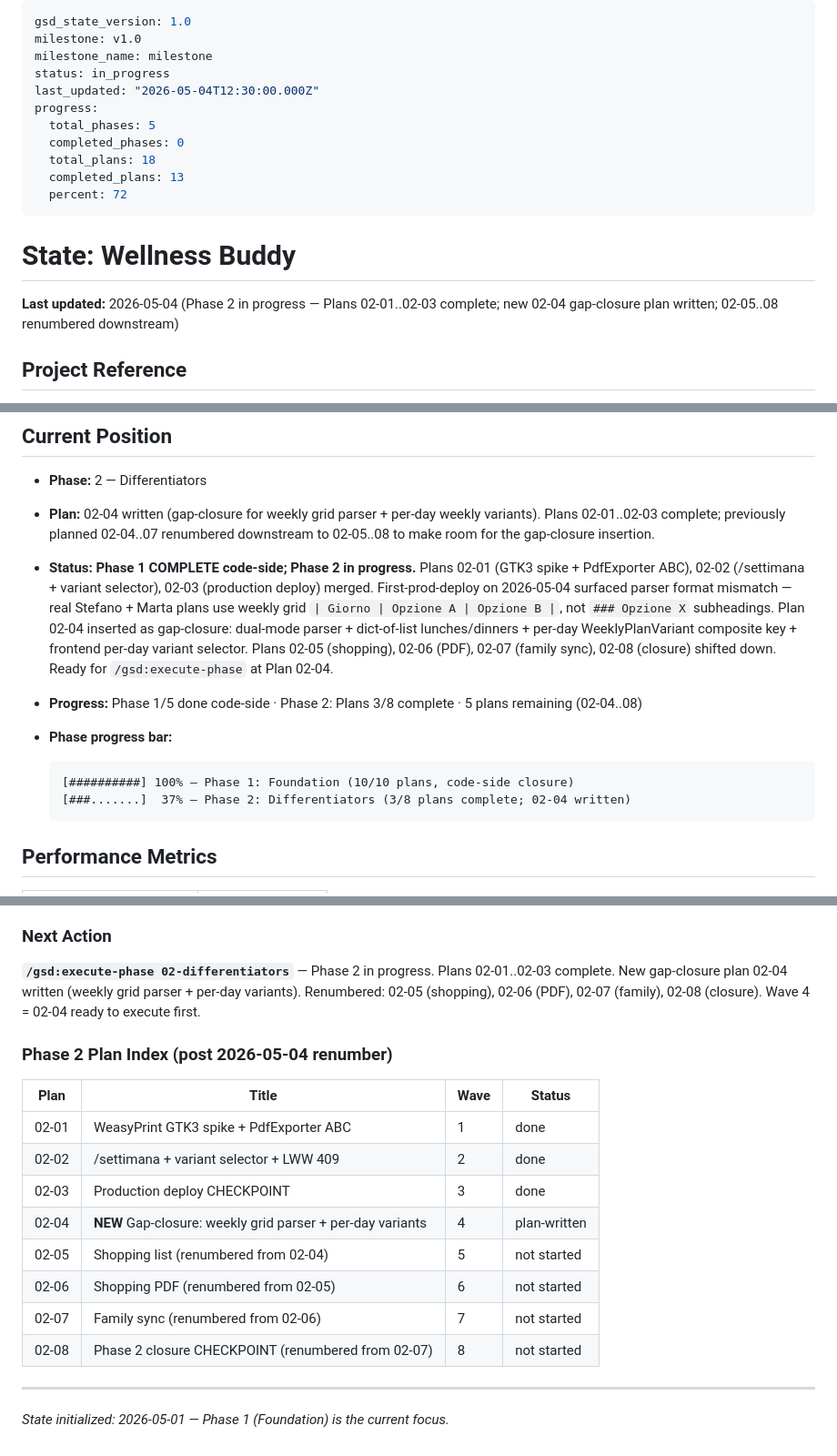
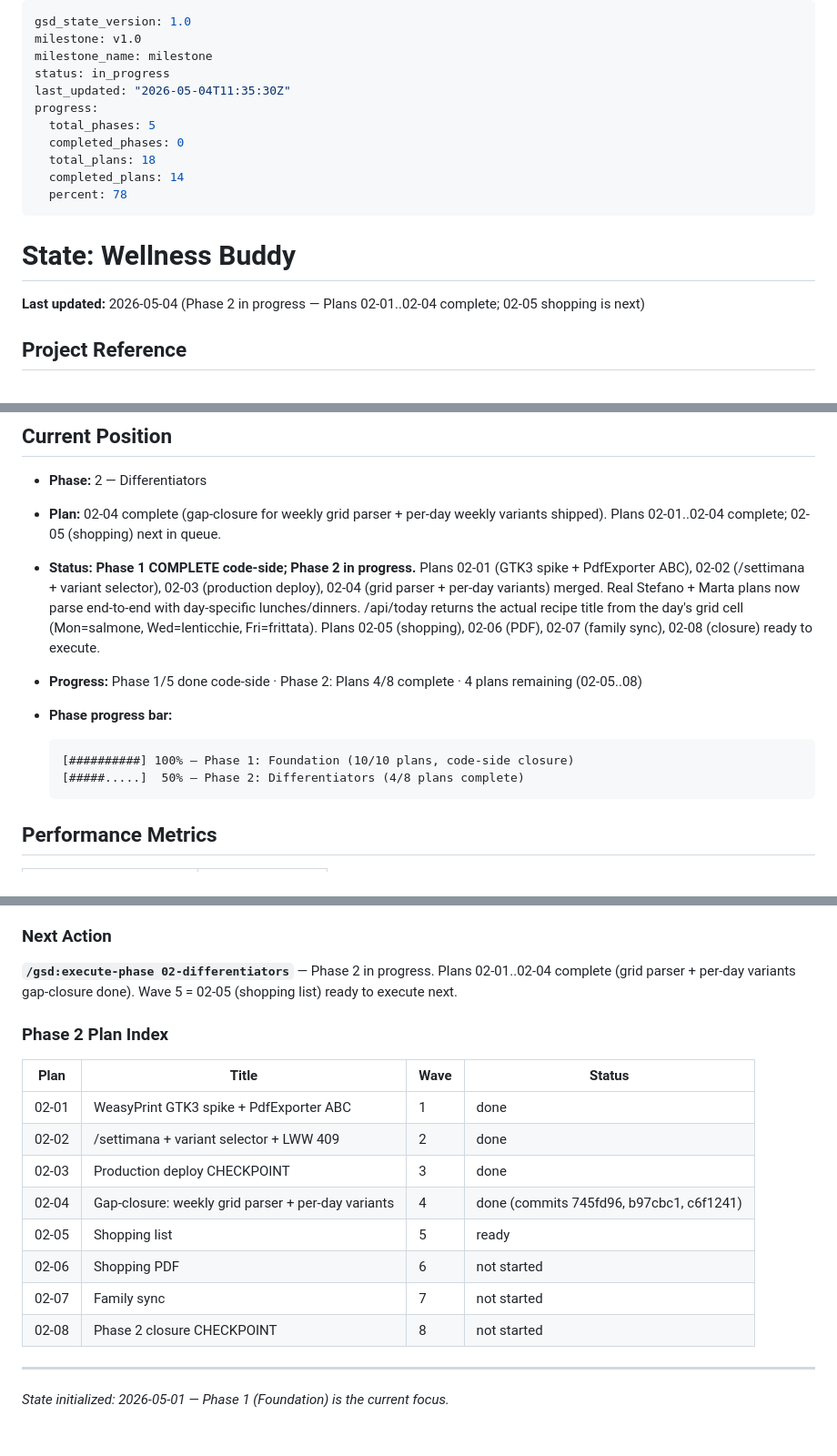
Before and after one commit to GitBakko/wellness-buddy, a Markdown page: .planning/STATE.md, 3 parts joined by grey strips. Shown at 91% size. GitHub-like rendering.

````diff
--- a/.planning/STATE.md
+++ b/.planning/STATE.md
@@ -3,18 +3,18 @@ gsd_state_version: 1.0
 milestone: v1.0
 milestone_name: milestone
 status: in_progress
-last_updated: "2026-05-04T12:30:00.000Z"
+last_updated: "2026-05-04T11:35:30Z"
 progress:
   total_phases: 5
   completed_phases: 0
   total_plans: 18
-  completed_plans: 13
-  percent: 72
+  completed_plans: 14
+  percent: 78
 ---
 
 # State: Wellness Buddy
 
-**Last updated:** 2026-05-04 (Phase 2 in progress — Plans 02-01..02-03 complete; new 02-04 gap-closure plan written; 02-05..08 renumbered downstream)
+**Last updated:** 2026-05-04 (Phase 2 in progress — Plans 02-01..02-04 complete; 02-05 shopping is next)
 
 ## Project Reference
 
@@ -30,14 +30,14 @@ progress:
 ## Current Position
 
 - **Phase:** 2 — Differentiators
-- **Plan:** 02-04 written (gap-closure for weekly grid parser + per-day weekly variants). Plans 02-01..02-03 complete; previously planned 02-04..07 renumbered downstream to 02-05..08 to make room for the gap-closure insertion.
-- **Status:** **Phase 1 COMPLETE code-side; Phase 2 in progress.** Plans 02-01 (GTK3 spike + PdfExporter ABC), 02-02 (/settimana + variant selector), 02-03 (production deploy) merged. First-prod-deploy on 2026-05-04 surfaced parser format mismatch — real Stefano + Marta plans use weekly grid `| Giorno | Opzione A | Opzione B |`, not `### Opzione X` subheadings. Plan 02-04 inserted as gap-closure: dual-mode parser + dict-of-list lunches/dinners + per-day WeeklyPlanVariant composite key + frontend per-day variant selector. Plans 02-05 (shopping), 02-06 (PDF), 02-07 (family sync), 02-08 (closure) shifted down. Ready for `/gsd:execute-phase` at Plan 02-04.
-- **Progress:** Phase 1/5 done code-side · Phase 2: Plans 3/8 complete · 5 plans remaining (02-04..08)
+- **Plan:** 02-04 complete (gap-closure for weekly grid parser + per-day weekly variants shipped). Plans 02-01..02-04 complete; 02-05 (shopping) next in queue.
+- **Status:** **Phase 1 COMPLETE code-side; Phase 2 in progress.** Plans 02-01 (GTK3 spike + PdfExporter ABC), 02-02 (/settimana + variant selector), 02-03 (production deploy), 02-04 (grid parser + per-day variants) merged. Real Stefano + Marta plans now parse end-to-end with day-specific lunches/dinners. /api/today returns the actual recipe title from the day's grid cell (Mon=salmone, Wed=lenticchie, Fri=frittata). Plans 02-05 (shopping), 02-06 (PDF), 02-07 (family sync), 02-08 (closure) ready to execute.
+- **Progress:** Phase 1/5 done code-side · Phase 2: Plans 4/8 complete · 4 plans remaining (02-05..08)
 - **Phase progress bar:**
 
   ```text
   [##########] 100% — Phase 1: Foundation (10/10 plans, code-side closure)
-  [###.......]  37% — Phase 2: Differentiators (3/8 plans complete; 02-04 written)
+  [#####.....]  50% — Phase 2: Differentiators (4/8 plans complete)
   ```
 
 ## Performance Metrics
@@ -158,20 +165,20 @@ progress:
 
 ### Next Action
 
-**`/gsd:execute-phase 02-differentiators`** — Phase 2 in progress. Plans 02-01..02-03 complete. New gap-closure plan 02-04 written (weekly grid parser + per-day variants). Renumbered: 02-05 (shopping), 02-06 (PDF), 02-07 (family), 02-08 (closure). Wave 4 = 02-04 ready to execute first.
+**`/gsd:execute-phase 02-differentiators`** — Phase 2 in progress. Plans 02-01..02-04 complete (grid parser + per-day variants gap-closure done). Wave 5 = 02-05 (shopping list) ready to execute next.
 
-### Phase 2 Plan Index (post 2026-05-04 renumber)
+### Phase 2 Plan Index
 
 | Plan | Title | Wave | Status |
 |------|-------|------|--------|
 | 02-01 | WeasyPrint GTK3 spike + PdfExporter ABC | 1 | done |
 | 02-02 | /settimana + variant selector + LWW 409 | 2 | done |
 | 02-03 | Production deploy CHECKPOINT | 3 | done |
-| 02-04 | **NEW** Gap-closure: weekly grid parser + per-day variants | 4 | plan-written |
-| 02-05 | Shopping list (renumbered from 02-04) | 5 | not started |
-| 02-06 | Shopping PDF (renumbered from 02-05) | 6 | not started |
-| 02-07 | Family sync (renumbered from 02-06) | 7 | not started |
-| 02-08 | Phase 2 closure CHECKPOINT (renumbered from 02-07) | 8 | not started |
+| 02-04 | Gap-closure: weekly grid parser + per-day variants | 4 | done (commits 745fd96, b97cbc1, c6f1241) |
+| 02-05 | Shopping list | 5 | ready |
+| 02-06 | Shopping PDF | 6 | not started |
+| 02-07 | Family sync | 7 | not started |
+| 02-08 | Phase 2 closure CHECKPOINT | 8 | not started |
 
 ---
 *State initialized: 2026-05-01 — Phase 1 (Foundation) is the current focus.*
````
Also changed, not shown: other parts of .planning/STATE.md (+7 -0 lines), .planning/ROADMAP.md (+9 -8 lines), 1 other file.
